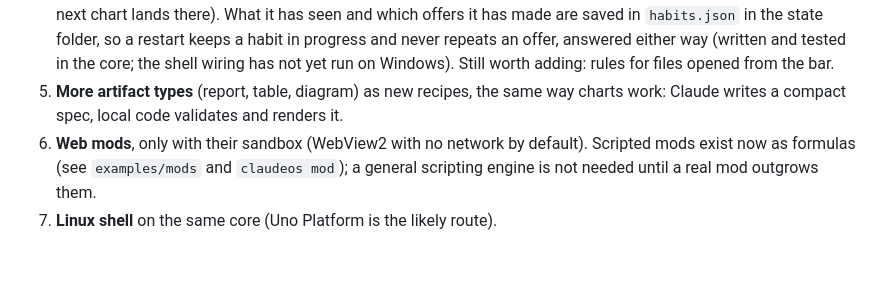
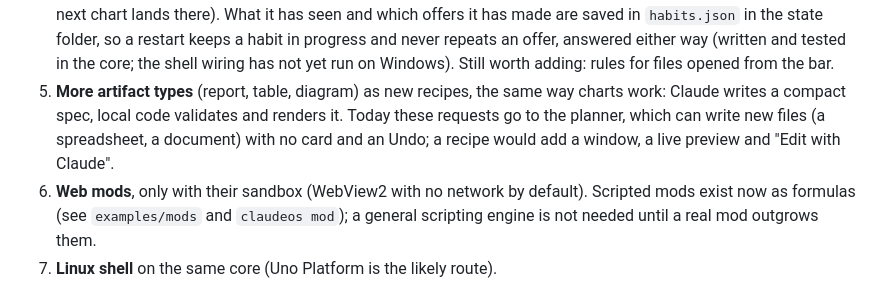
Before and after one commit to DimeDataCloud/open-ClaudeOS, a Markdown page: HANDOFF.md, the part around the change. Drawn GitHub-style; blank space fills up the shorter version.

Commit message:
Handoff and roadmap: say what the planner already covers for tables and reports, and what routing is built
Co-Authored-By: Claude Sonnet 5.5 <noreply@anthropic.com>
Claude-Session: https://claude.ai/code/session_01AhdwKGNL11VSgw2nGMaDKB

```diff
--- a/HANDOFF.md
+++ b/HANDOFF.md
@@ -104,7 +104,9 @@ In order:
    the shell wiring has not yet run on Windows). Still worth adding: rules for files opened
    from the bar.
 5. **More artifact types** (report, table, diagram) as new recipes, the same way
-   charts work: Claude writes a compact spec, local code validates and renders it.
+   charts work: Claude writes a compact spec, local code validates and renders it. Today these
+   requests go to the planner, which can write new files (a spreadsheet, a document) with no
+   card and an Undo; a recipe would add a window, a live preview and "Edit with Claude".
 6. **Web mods**, only with their sandbox (WebView2 with no network by default). Scripted
    mods exist now as formulas (see `examples/mods` and `claudeos mod`); a general scripting
    engine is not needed until a real mod outgrows them.
```
Also changed, not shown: docs/roadmap.md (+1 -1 lines).
